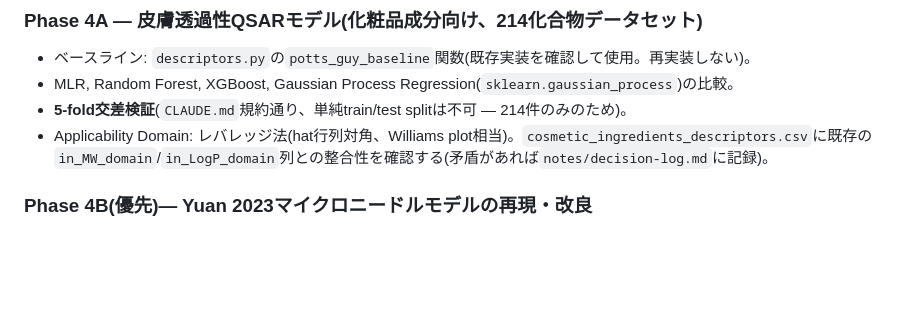
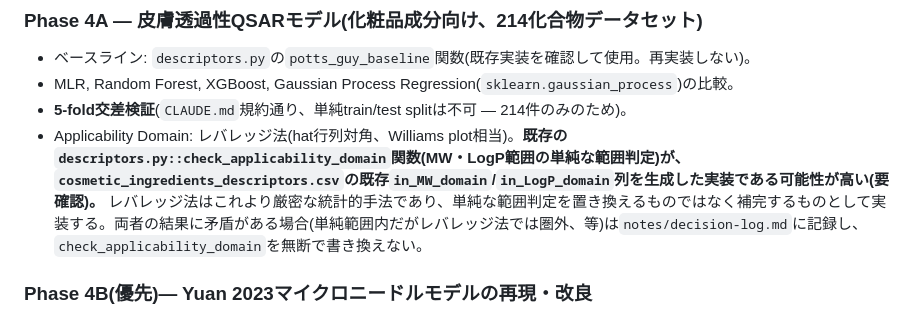
Before and after one commit to takeme-sydney/big-lab, a Markdown page: microneedle-drug-delivery/transfer-learning-paper/requirements.md, the part around the change. GitHub-like rendering; blank space fills up the shorter version.

Commit message:
Sonnet-5 substitutes for fable-5: independent re-verification of the spec docs
Fable-5 hit its usage limit immediately again (recurring failure mode in this
workspace). Independently re-verified requirements.md's factual claims against
the primary source files (descriptors.py, CSV headers, requirements.txt) and
found one gap: an existing check_applicability_domain() function that likely
already produced the cosmetic dataset's AD flag columns wasn't referenced.
Added it. No other discrepancies found.

```diff
--- a/microneedle-drug-delivery/transfer-learning-paper/requirements.md
+++ b/microneedle-drug-delivery/transfer-learning-paper/requirements.md
@@ -53,7 +53,7 @@
 - ベースライン: `descriptors.py`の`potts_guy_baseline`関数(既存実装を確認して使用。再実装しない)。
 - MLR, Random Forest, XGBoost, Gaussian Process Regression(`sklearn.gaussian_process`)の比較。
 - **5-fold交差検証**(`CLAUDE.md`規約通り、単純train/test splitは不可 — 214件のみのため)。
-- Applicability Domain: レバレッジ法(hat行列対角、Williams plot相当)。`cosmetic_ingredients_descriptors.csv`に既存の`in_MW_domain`/`in_LogP_domain`列との整合性を確認する(矛盾があれば`notes/decision-log.md`に記録)。
+- Applicability Domain: レバレッジ法(hat行列対角、Williams plot相当)。**既存の`descriptors.py::check_applicability_domain`関数(MW・LogP範囲の単純な範囲判定)が、`cosmetic_ingredients_descriptors.csv`の既存`in_MW_domain`/`in_LogP_domain`列を生成した実装である可能性が高い(要確認)。** レバレッジ法はこれより厳密な統計的手法であり、単純な範囲判定を置き換えるものではなく補完するものとして実装する。両者の結果に矛盾がある場合(単純範囲内だがレバレッジ法では圏外、等)は`notes/decision-log.md`に記録し、`check_applicability_domain`を無断で書き換えない。
 
 ### Phase 4B(優先)— Yuan 2023マイクロニードルモデルの再現・改良
 
```
Also changed, not shown: 1 other file.
